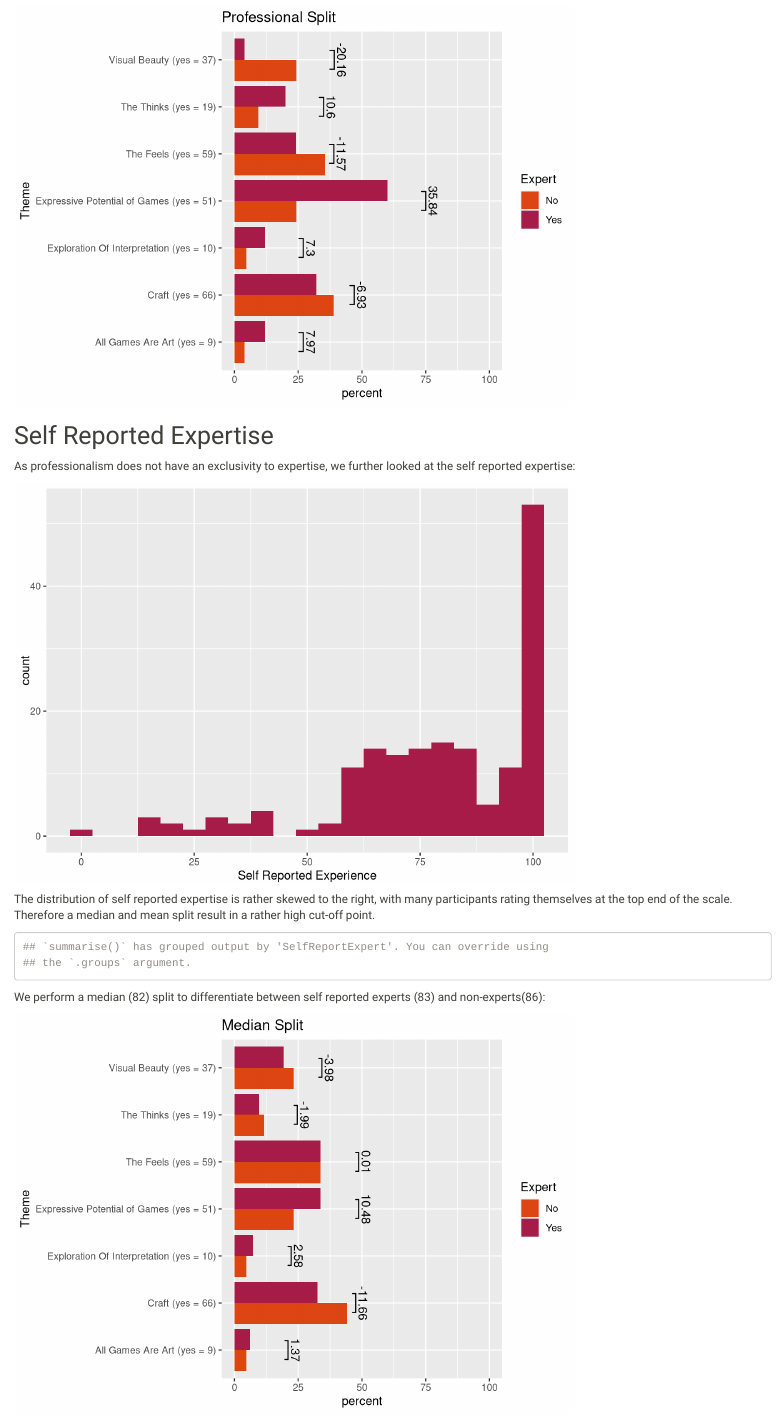
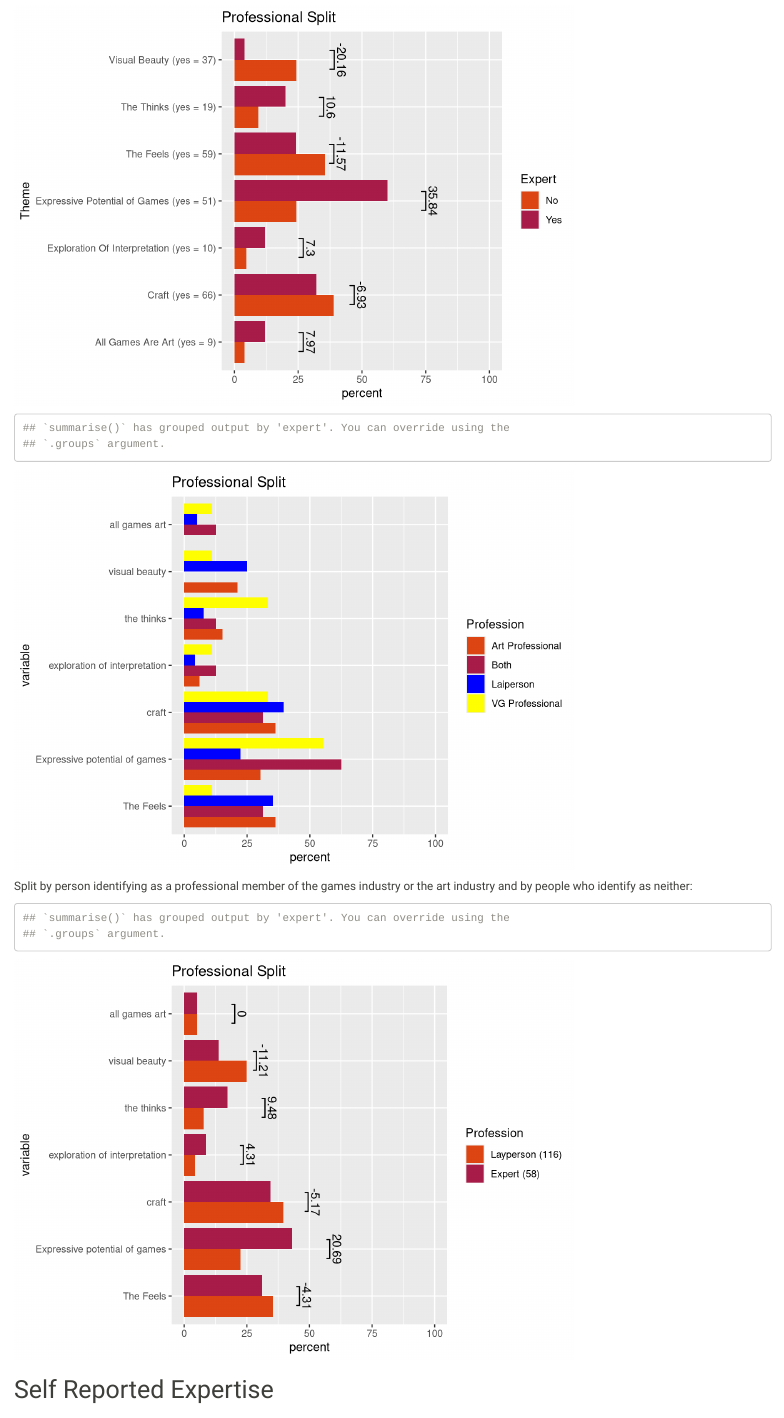
Before and after one commit to jvornhagen/Analysis_GamesAsArt, an R Markdown document (MainAnalyses/QualitativeAnalysis/ThematicAnalysis/AnalysisThemes/Themes-Expertise.RMD): the page in a window 1100 px wide, from 850 px down. Rendered offline with R 4.5, knitr and Pandoc, with nearby package versions.

Commit message:
Profession Diagram added and cleaned up

````diff
--- a/MainAnalyses/QualitativeAnalysis/ThematicAnalysis/AnalysisThemes/Themes-Expertise.RMD
+++ b/MainAnalyses/QualitativeAnalysis/ThematicAnalysis/AnalysisThemes/Themes-Expertise.RMD
@@ -141,6 +141,92 @@ ggplot(JobExpert_DF_Pivot, aes(`Theme`, percent, fill = OccupationVG)) +
               annotation = round(annotationsJobExpert,2)) +
   ylim(0, 100) +
   coord_flip()
+
+
+##Professional Expertise
+Professionals_DF <- ThemesExpertise_DF %>%
+  select(14,15,3:9) %>%
+  mutate(expert = ifelse(OccupationVG == "Yes" & OccupationArt == "Yes", "Both",
+                         ifelse(OccupationVG == "Yes" & OccupationArt == "No", "VG Professional",
+                                ifelse(OccupationVG == "No" & OccupationArt == "Yes", "Art Professional",
+                                       ifelse(OccupationVG == "No" & OccupationArt == "No","Laiperson",NA))))) %>%
+  select(!1:2) %>%
+  group_by(expert)
+Professionals_DF_melted <- melt(Professionals_DF, measure.vars = c(1:7))
+
+
+Professionals_DF_summarized <- Professionals_DF_melted %>%
+  group_by(expert, variable) %>%
+  summarize(Sum = sum(value)) %>%
+  mutate(percent =
+           ifelse(expert=="Both", Sum*100/nrow(ThemesExpertise_DF %>% filter(OccupationVG == "Yes" & OccupationArt == "Yes")),
+            ifelse(expert=="Art Professional", Sum*100/nrow(ThemesExpertise_DF %>% filter(OccupationVG == "No" & OccupationArt == "Yes")),
+             ifelse(expert=="VG Professional", Sum*100/nrow(ThemesExpertise_DF %>% filter(OccupationVG == "Yes" & OccupationArt == "No")),
+              ifelse(expert=="Laiperson", Sum*100/nrow(ThemesExpertise_DF %>% filter(OccupationVG == "No" & OccupationArt == "No")),
+                     NA))))
+         )
+
+ggplot(Professionals_DF_summarized, aes(variable, percent, fill = expert)) +
+  geom_bar(stat = "identity", position = "dodge") +
+  ggtitle("Professional Split") +
+  scale_fill_manual(name="Profession", values=c("#DD4613","#A71C49", "blue", "yellow")) +
+  ylim(0, 100) +
+  coord_flip()
+```
+
+
+Split by person identifying as a professional member of the games industry or the art industry and by people who identify as neither:
+
+```{r}
+
+##All Professionals
+Professionals_DF <- ThemesExpertise_DF %>%
+  select(14,15,3:9) %>%
+  mutate(expert = ifelse(OccupationVG == "Yes" & OccupationArt == "Yes", "Professional",
+                         ifelse(OccupationVG == "Yes" & OccupationArt == "No", "Professional",
+                                ifelse(OccupationVG == "No" & OccupationArt == "Yes", "Professional",
+                                       ifelse(OccupationVG == "No" & OccupationArt == "No","Laiperson",NA))))) %>%
+  select(!1:2) %>%
+  group_by(expert)
+
+Professionals_DF_melted <- melt(Professionals_DF, measure.vars = c(1:7))
+
+Professionals_DF_summarized <- Professionals_DF_melted %>%
+  group_by(expert, variable) %>%
+  summarize(Sum = sum(value)) %>%
+  mutate(percent =
+           ifelse(expert=="Professional", Sum*100/nrow(ThemesExpertise_DF %>% filter(OccupationVG != "No" | OccupationArt != "No")),
+              ifelse(expert=="Laiperson", Sum*100/nrow(ThemesExpertise_DF %>% filter(OccupationVG == "No" & OccupationArt == "No")),
+                     NA))
+         )
+
+#Annotations for differences and Y positions
+
+annotationsProfessionals <- as.numeric(
+  c(Professionals_DF_summarized[8,4]-Professionals_DF_summarized[1,4],Professionals_DF_summarized[9,4]-Professionals_DF_summarized[2,4],Professionals_DF_summarized[10,4]-Professionals_DF_summarized[3,4],
+                 Professionals_DF_summarized[11,4]-Professionals_DF_summarized[4,4],Professionals_DF_summarized[12,4]-Professionals_DF_summarized[5,4],Professionals_DF_summarized[13,4]-Professionals_DF_summarized[6,4],
+                 Professionals_DF_summarized[14,4]-Professionals_DF_summarized[7,4]))
+
+yProfessionals <- c(as.numeric(Professionals_DF_summarized[8,4])+15, as.numeric(Professionals_DF_summarized[9,4])+15, as.numeric(Professionals_DF_summarized[10,4])+15,
+                             as.numeric(Professionals_DF_summarized[11,4])+15, as.numeric(Professionals_DF_summarized[12,4])+15,
+                             as.numeric(Professionals_DF_summarized[13,4])+15, as.numeric(Professionals_DF_summarized[7,4])+15)
+
+
+
+
+ggplot(Professionals_DF_summarized, aes(variable, percent, fill = expert)) +
+  geom_bar(stat = "identity", position = "dodge") +
+  ggtitle("Professional Split") +
+  geom_signif(xmin=c(0.8, 1.8, 2.8, 3.8, 4.8, 5.8, 6.8), xmax=c(1.2,2.2,3.2,4.2,5.2,6.2,7.2),
+              y_position = yProfessionals,
+              annotation = round(annotationsProfessionals,2))+
+  scale_fill_manual(
+    labels=c(paste("Layperson (", nrow(Professionals_DF %>% filter(expert=="Laiperson")), ")", sep=""),
+             paste("Expert (", nrow(Professionals_DF %>% filter(expert=="Professional")), ")", sep="")),
+    name="Profession", values=c("#DD4613","#A71C49")) +
+  ylim(0, 100) +
+  coord_flip()
+
 
 
 ```
````
Also changed, not shown: 1 other file.
